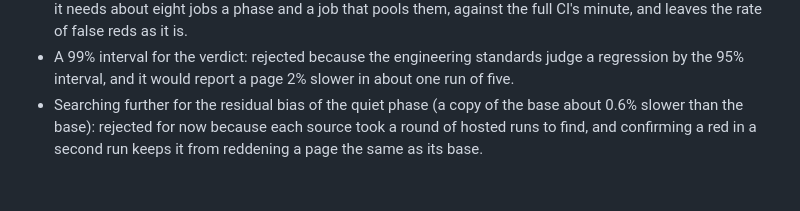
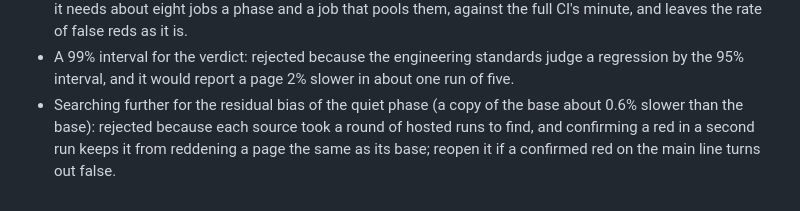
Before and after one commit to Ming-Research/wf-board, a Markdown page: design/testing/press-n.md, the part around the change. Drawn GitHub-style.

Commit message:
Write the rejected entry for the residual bias in the form the design lint reads (nkey-lane-false-red)
Co-Authored-By: Claude Opus 5.5 <noreply@anthropic.com>

```diff
--- a/design/testing/press-n.md
+++ b/design/testing/press-n.md
@@ -17,4 +17,4 @@ Rejected:
 - The windows opened in the same order every round: rejected because the window opened first read about 1% slower while writing, every count of its work the same as the others'.
 - More pairs spread over parallel jobs and pooled, so that a page 2% slower is red every time: rejected because it needs about eight jobs a phase and a job that pools them, against the full CI's minute, and leaves the rate of false reds as it is.
 - A 99% interval for the verdict: rejected because the engineering standards judge a regression by the 95% interval, and it would report a page 2% slower in about one run of five.
-- Searching further for the residual bias of the quiet phase (a copy of the base about 0.6% slower than the base): rejected for now because each source took a round of hosted runs to find, and confirming a red in a second run keeps it from reddening a page the same as its base.
+- Searching further for the residual bias of the quiet phase (a copy of the base about 0.6% slower than the base): rejected because each source took a round of hosted runs to find, and confirming a red in a second run keeps it from reddening a page the same as its base; reopen it if a confirmed red on the main line turns out false.
```
